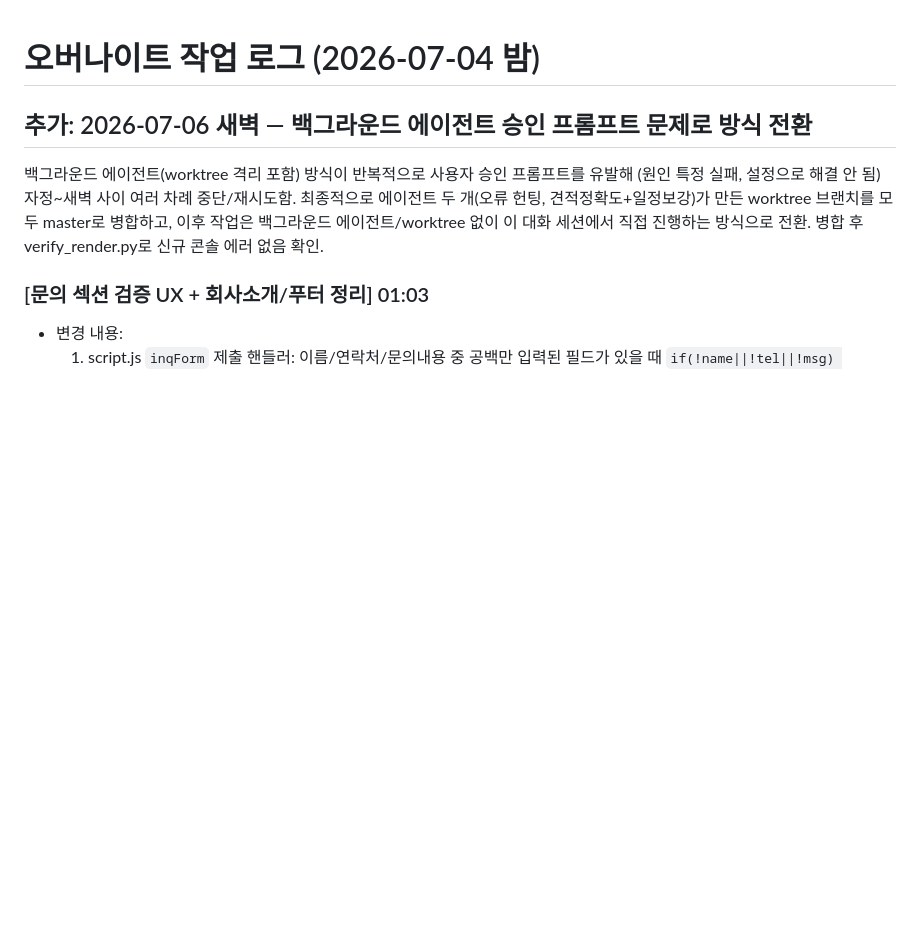
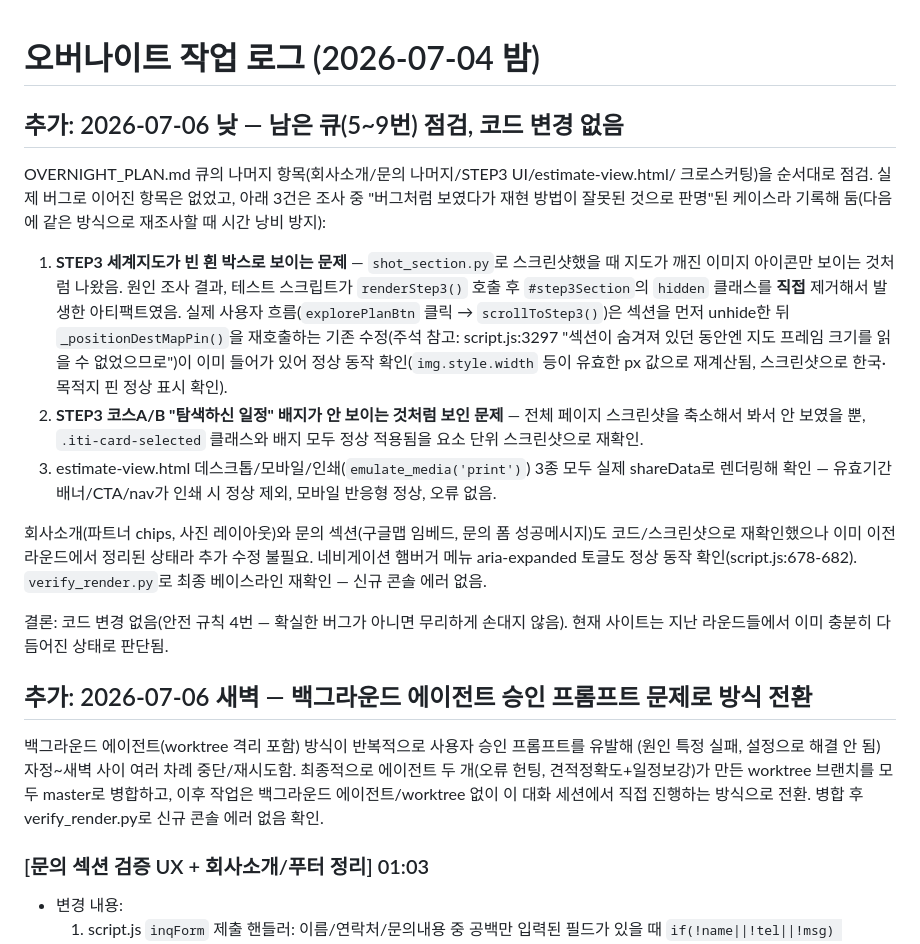
Before and after one commit to peakof3366-lab/bizpage-estimate, a Markdown page: ai-loop/OVERNIGHT_LOG.md, the part around the change. GitHub-like rendering; blank space fills up the shorter version.

Commit message:
log: 오버나이트 큐 잔여 항목(5~9번) 점검 기록 - 코드 변경 없음
STEP3 세계지도/선택 배지 표시 문제로 보였던 두 건은 테스트 스크립트의 잘못된
재현 방법 때문이었음을 확인(실제 사용자 흐름은 정상). estimate-view.html
데스크톱/모바일/인쇄 렌더링 정상 확인. 회사소개/문의 섹션도 재점검했으나
이전 라운드에서 이미 정리되어 추가 수정 불필요.

Co-Authored-By: Claude Sonnet 5 <noreply@anthropic.com>

```diff
--- a/ai-loop/OVERNIGHT_LOG.md
+++ b/ai-loop/OVERNIGHT_LOG.md
@@ -1,4 +1,34 @@
 # 오버나이트 작업 로그 (2026-07-04 밤)
+
+## 추가: 2026-07-06 낮 — 남은 큐(5~9번) 점검, 코드 변경 없음
+
+OVERNIGHT_PLAN.md 큐의 나머지 항목(회사소개/문의 나머지/STEP3 UI/estimate-view.html/
+크로스커팅)을 순서대로 점검. 실제 버그로 이어진 항목은 없었고, 아래 3건은 조사 중
+"버그처럼 보였다가 재현 방법이 잘못된 것으로 판명"된 케이스라 기록해 둠(다음에 같은
+방식으로 재조사할 때 시간 낭비 방지):
+
+1. **STEP3 세계지도가 빈 흰 박스로 보이는 문제** — `shot_section.py`로 스크린샷했을 때
+   지도가 깨진 이미지 아이콘만 보이는 것처럼 나왔음. 원인 조사 결과, 테스트 스크립트가
+   `renderStep3()` 호출 후 `#step3Section`의 `hidden` 클래스를 **직접** 제거해서 발생한
+   아티팩트였음. 실제 사용자 흐름(`explorePlanBtn` 클릭 → `scrollToStep3()`)은 섹션을
+   먼저 unhide한 뒤 `_positionDestMapPin()`을 재호출하는 기존 수정(주석 참고:
+   script.js:3297 "섹션이 숨겨져 있던 동안엔 지도 프레임 크기를 읽을 수 없었으므로")이
+   이미 들어가 있어 정상 동작 확인(`img.style.width` 등이 유효한 px 값으로 재계산됨,
+   스크린샷으로 한국·목적지 핀 정상 표시 확인).
+2. **STEP3 코스A/B "탐색하신 일정" 배지가 안 보이는 것처럼 보인 문제** — 전체 페이지
+   스크린샷을 축소해서 봐서 안 보였을 뿐, `.iti-card-selected` 클래스와 배지 모두 정상
+   적용됨을 요소 단위 스크린샷으로 재확인.
+3. estimate-view.html 데스크톱/모바일/인쇄(`emulate_media('print')`) 3종 모두 실제
+   shareData로 렌더링해 확인 — 유효기간 배너/CTA/nav가 인쇄 시 정상 제외, 모바일
+   반응형 정상, 오류 없음.
+
+회사소개(파트너 chips, 사진 레이아웃)와 문의 섹션(구글맵 임베드, 문의 폼 성공메시지)도
+코드/스크린샷으로 재확인했으나 이미 이전 라운드에서 정리된 상태라 추가 수정 불필요.
+네비게이션 햄버거 메뉴 aria-expanded 토글도 정상 동작 확인(script.js:678-682).
+`verify_render.py`로 최종 베이스라인 재확인 — 신규 콘솔 에러 없음.
+
+결론: 코드 변경 없음(안전 규칙 4번 — 확실한 버그가 아니면 무리하게 손대지 않음).
+현재 사이트는 지난 라운드들에서 이미 충분히 다듬어진 상태로 판단됨.
 
 ## 추가: 2026-07-06 새벽 — 백그라운드 에이전트 승인 프롬프트 문제로 방식 전환
 
```
